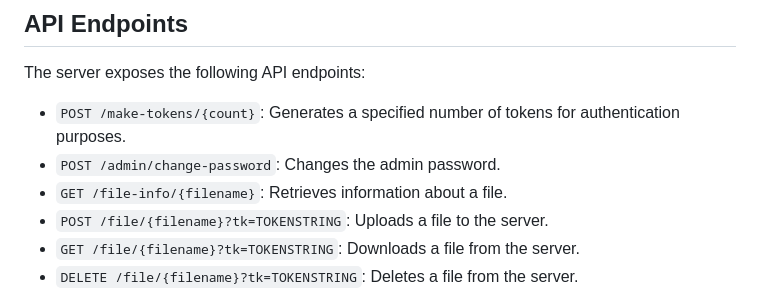
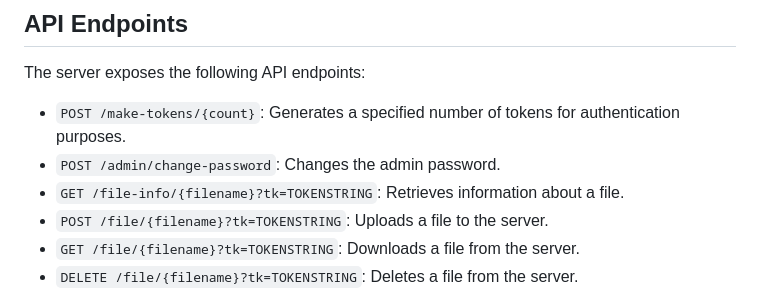
Before and after one commit to SaulDoesCode/paka, a Markdown page: README.md, the part around the change. GitHub-like rendering.

Commit message:
forgot to add ?tk=TOKENSTRING to file-info route

```diff
--- a/README.md
+++ b/README.md
@@ -30,7 +30,7 @@ The server exposes the following API endpoints:
 
 - `POST /make-tokens/{count}`: Generates a specified number of tokens for authentication purposes.
 - `POST /admin/change-password`: Changes the admin password.
-- `GET /file-info/{filename}`: Retrieves information about a file.
+- `GET /file-info/{filename}?tk=TOKENSTRING`: Retrieves information about a file.
 - `POST /file/{filename}?tk=TOKENSTRING`: Uploads a file to the server.
 - `GET /file/{filename}?tk=TOKENSTRING`: Downloads a file from the server.
 - `DELETE /file/{filename}?tk=TOKENSTRING`: Deletes a file from the server.
```
